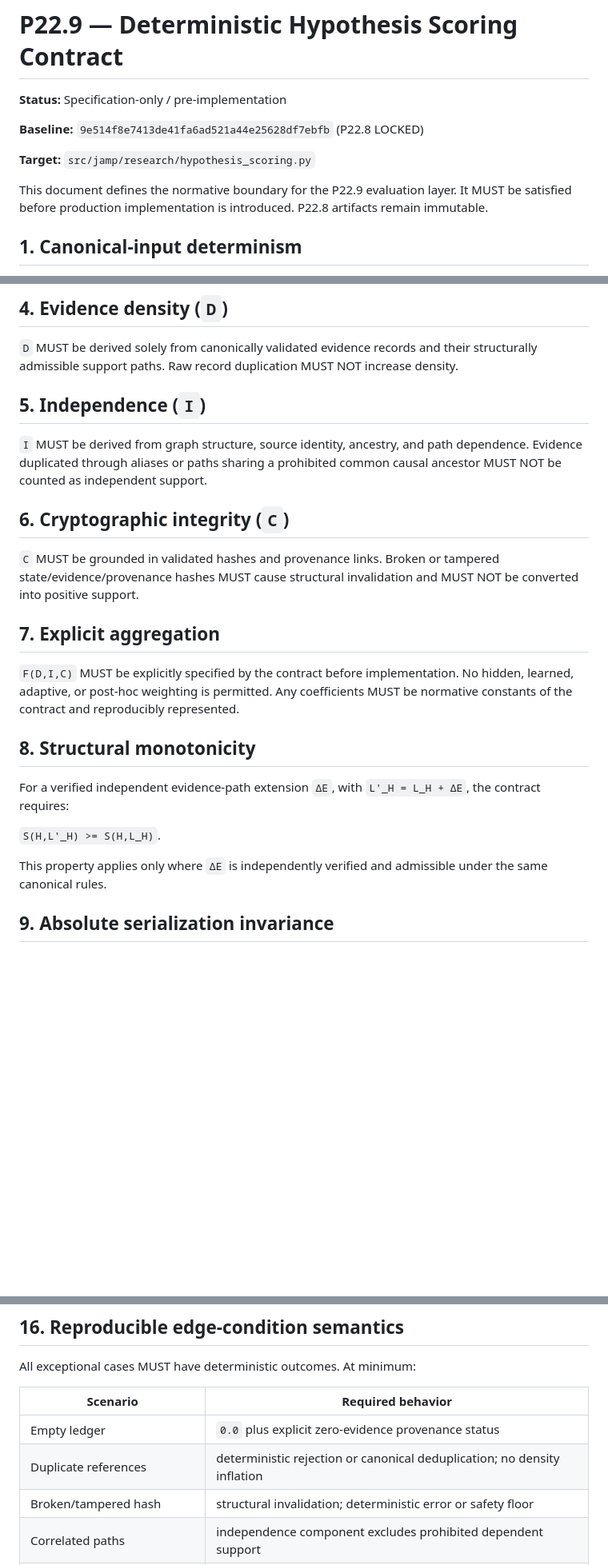
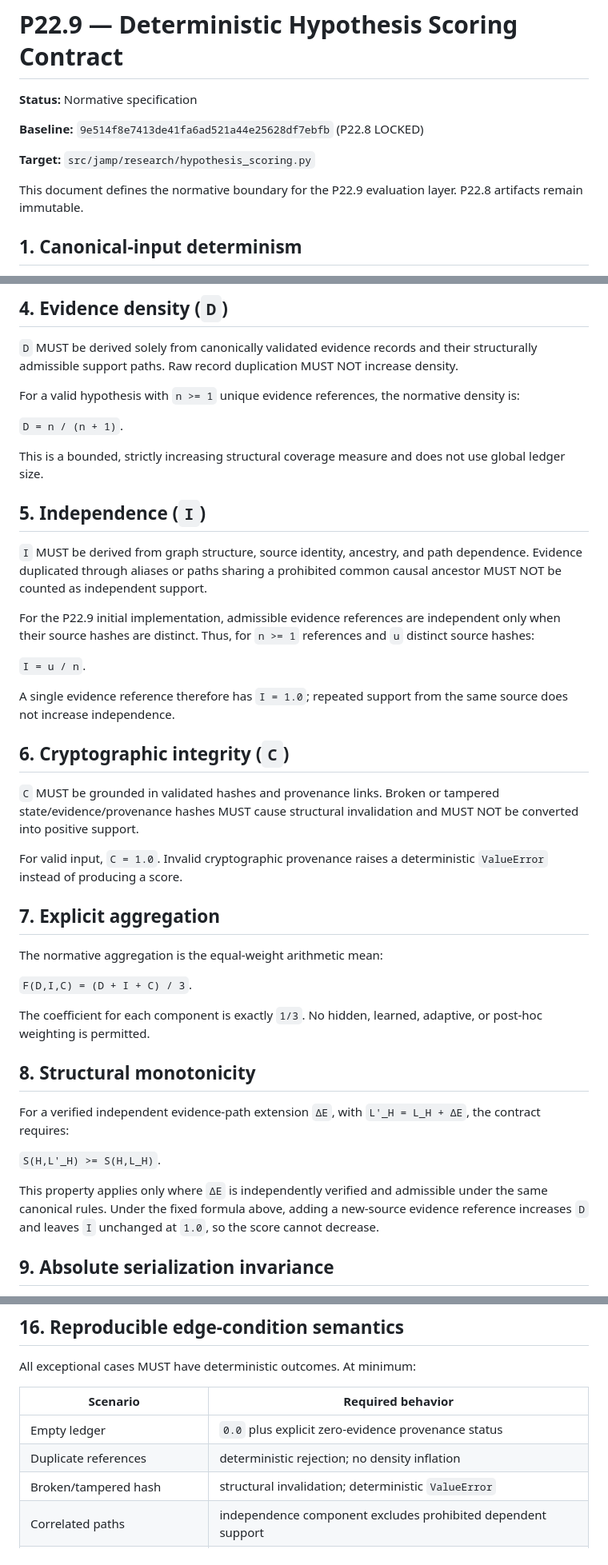
Before and after one commit to qwertymarketolog-lab/JAMP, a Markdown page: docs/research/scoring_contract.md, 3 parts joined by grey strips. Shown at 80% size. GitHub-like rendering; blank space fills up the shorter version.

Commit message:
P22.9: formalize normative scoring formula

```diff
--- a/docs/research/scoring_contract.md
+++ b/docs/research/scoring_contract.md
@@ -1,12 +1,12 @@
 # P22.9 — Deterministic Hypothesis Scoring Contract
 
-**Status:** Specification-only / pre-implementation
+**Status:** Normative specification
 
 **Baseline:** `9e514f8e7413de41fa6ad521a44e25628df7ebfb` (P22.8 LOCKED)
 
 **Target:** `src/jamp/research/hypothesis_scoring.py`
 
-This document defines the normative boundary for the P22.9 evaluation layer. It MUST be satisfied before production implementation is introduced. P22.8 artifacts remain immutable.
+This document defines the normative boundary for the P22.9 evaluation layer. P22.8 artifacts remain immutable.
 
 ## 1. Canonical-input determinism
 
@@ -28,17 +28,35 @@ A hypothesis with no valid evidence backing MUST NOT receive positive support. T
 
 `D` MUST be derived solely from canonically validated evidence records and their structurally admissible support paths. Raw record duplication MUST NOT increase density.
 
+For a valid hypothesis with `n >= 1` unique evidence references, the normative density is:
+
+`D = n / (n + 1)`.
+
+This is a bounded, strictly increasing structural coverage measure and does not use global ledger size.
+
 ## 5. Independence (`I`)
 
 `I` MUST be derived from graph structure, source identity, ancestry, and path dependence. Evidence duplicated through aliases or paths sharing a prohibited common causal ancestor MUST NOT be counted as independent support.
+
+For the P22.9 initial implementation, admissible evidence references are independent only when their source hashes are distinct. Thus, for `n >= 1` references and `u` distinct source hashes:
+
+`I = u / n`.
+
+A single evidence reference therefore has `I = 1.0`; repeated support from the same source does not increase independence.
 
 ## 6. Cryptographic integrity (`C`)
 
 `C` MUST be grounded in validated hashes and provenance links. Broken or tampered state/evidence/provenance hashes MUST cause structural invalidation and MUST NOT be converted into positive support.
 
+For valid input, `C = 1.0`. Invalid cryptographic provenance raises a deterministic `ValueError` instead of producing a score.
+
 ## 7. Explicit aggregation
 
-`F(D,I,C)` MUST be explicitly specified by the contract before implementation. No hidden, learned, adaptive, or post-hoc weighting is permitted. Any coefficients MUST be normative constants of the contract and reproducibly represented.
+The normative aggregation is the equal-weight arithmetic mean:
+
+`F(D,I,C) = (D + I + C) / 3`.
+
+The coefficient for each component is exactly `1/3`. No hidden, learned, adaptive, or post-hoc weighting is permitted.
 
 ## 8. Structural monotonicity
 
@@ -46,7 +64,7 @@ For a verified independent evidence-path extension `ΔE`, with `L'_H = L_H + ΔE
 
 `S(H,L'_H) >= S(H,L_H)`.
 
-This property applies only where `ΔE` is independently verified and admissible under the same canonical rules.
+This property applies only where `ΔE` is independently verified and admissible under the same canonical rules. Under the fixed formula above, adding a new-source evidence reference increases `D` and leaves `I` unchanged at `1.0`, so the score cannot decrease.
 
 ## 9. Absolute serialization invariance
 
@@ -83,8 +103,8 @@ All exceptional cases MUST have deterministic outcomes. At minimum:
 | Scenario | Required behavior |
 |---|---|
 | Empty ledger | `0.0` plus explicit zero-evidence provenance status |
-| Duplicate references | deterministic rejection or canonical deduplication; no density inflation |
-| Broken/tampered hash | structural invalidation; deterministic error or safety floor |
+| Duplicate references | deterministic rejection; no density inflation |
+| Broken/tampered hash | structural invalidation; deterministic `ValueError` |
 | Correlated paths | independence component excludes prohibited dependent support |
 | Invalid hypothesis provenance | scoring MUST NOT produce positive support |
 
```
Also changed, not shown: other parts of docs/research/scoring_contract.md (+4 -6 lines).
